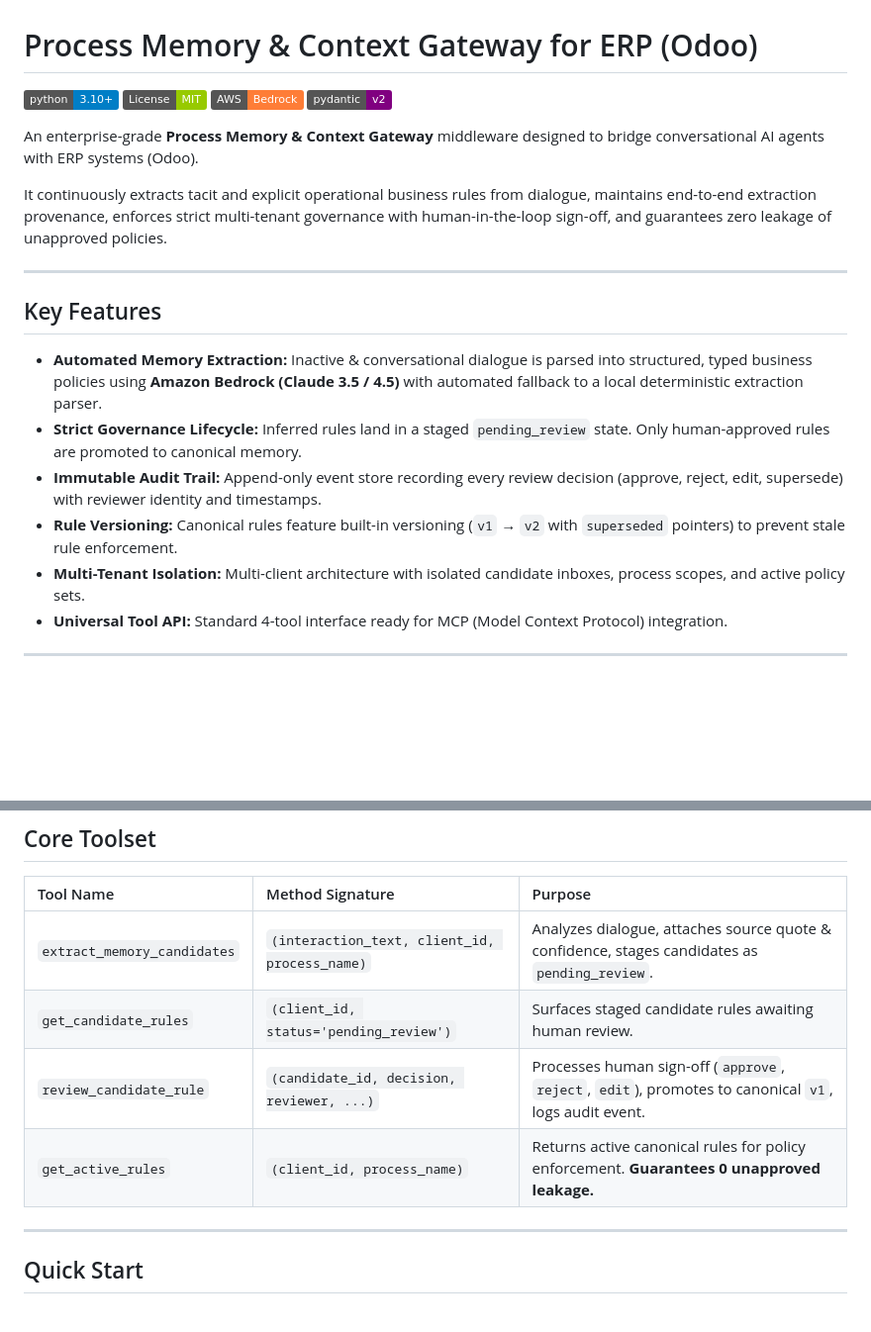
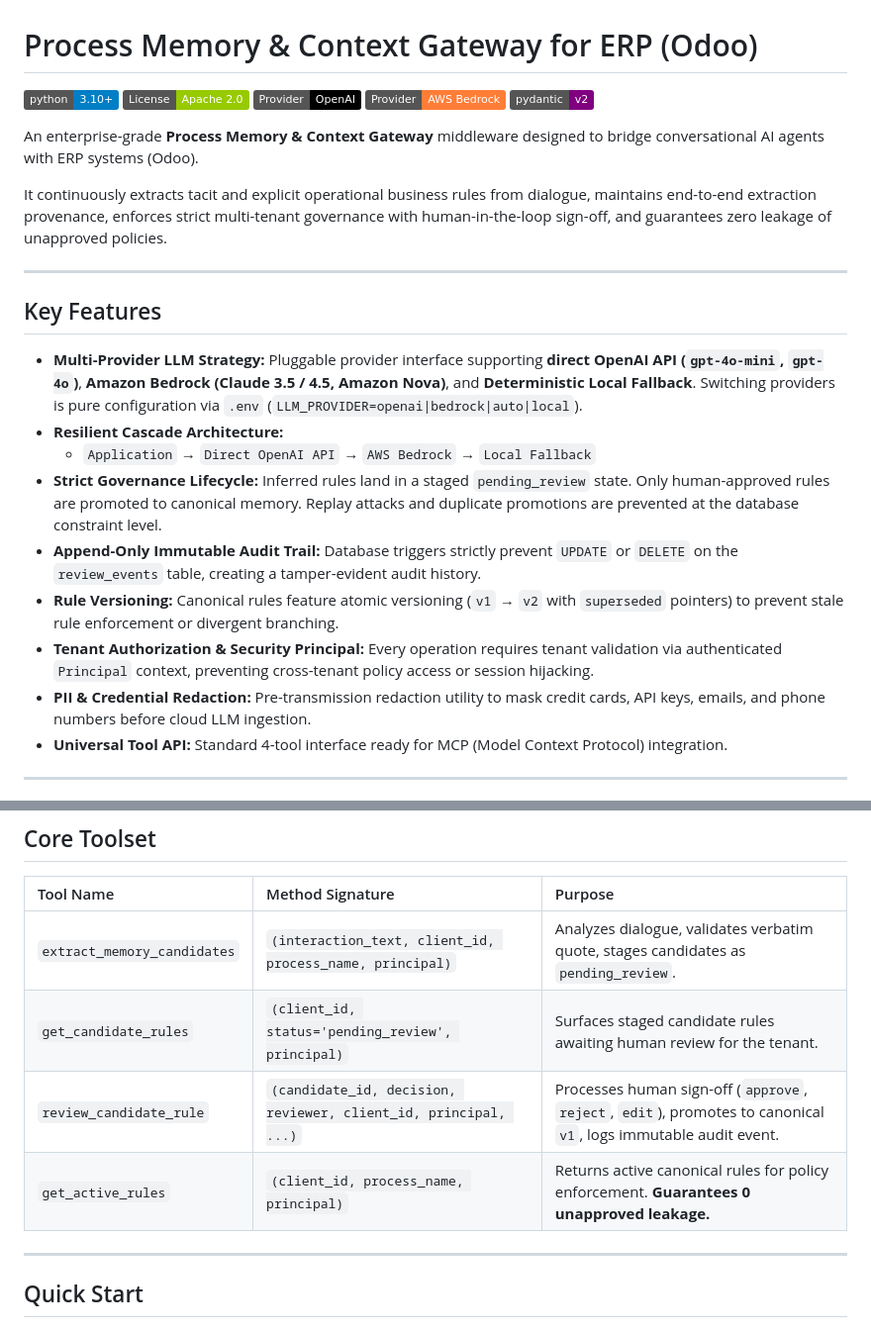
Before and after one commit to OC-jzambrano/process-memory-gateway, a Markdown page: README.md, 2 parts joined by grey strips. Shown at 99% size. Rendered like a GitHub page; badges without logos; blank space fills up the shorter version.

```diff
--- a/README.md
+++ b/README.md
@@ -1,8 +1,9 @@
 # Process Memory & Context Gateway for ERP (Odoo)
 
 [![Python 3.10+](https://img.shields.io/badge/python-3.10+-blue.svg)](https://www.python.org/downloads/)
-[![License: MIT](https://img.shields.io/badge/License-MIT-green.svg)](https://opensource.org/licenses/MIT)
-[![AWS Bedrock](https://img.shields.io/badge/AWS-Bedrock-orange.svg)](https://aws.amazon.com/bedrock/)
+[![License: Apache 2.0](https://img.shields.io/badge/License-Apache_2.0-green.svg)](LICENSE)
+[![OpenAI](https://img.shields.io/badge/Provider-OpenAI-black.svg)](https://platform.openai.com/)
+[![AWS Bedrock](https://img.shields.io/badge/Provider-AWS_Bedrock-orange.svg)](https://aws.amazon.com/bedrock/)
 [![Pydantic v2](https://img.shields.io/badge/pydantic-v2-purple.svg)](https://docs.pydantic.dev/)
 
 An enterprise-grade **Process Memory & Context Gateway** middleware designed to bridge conversational AI agents with ERP systems (Odoo).
@@ -13,11 +14,14 @@ It continuously extracts tacit and explicit operational business rules from dial
 
 ## Key Features
 
-- **Automated Memory Extraction:** Inactive & conversational dialogue is parsed into structured, typed business policies using **Amazon Bedrock (Claude 3.5 / 4.5)** with automated fallback to a local deterministic extraction parser.
-- **Strict Governance Lifecycle:** Inferred rules land in a staged `pending_review` state. Only human-approved rules are promoted to canonical memory.
-- **Immutable Audit Trail:** Append-only event store recording every review decision (approve, reject, edit, supersede) with reviewer identity and timestamps.
-- **Rule Versioning:** Canonical rules feature built-in versioning (`v1` &rarr; `v2` with `superseded` pointers) to prevent stale rule enforcement.
-- **Multi-Tenant Isolation:** Multi-client architecture with isolated candidate inboxes, process scopes, and active policy sets.
+- **Multi-Provider LLM Strategy:** Pluggable provider interface supporting **direct OpenAI API (`gpt-4o-mini`, `gpt-4o`)**, **Amazon Bedrock (Claude 3.5 / 4.5, Amazon Nova)**, and **Deterministic Local Fallback**. Switching providers is pure configuration via `.env` (`LLM_PROVIDER=openai|bedrock|auto|local`).
+- **Resilient Cascade Architecture:**
+  - `Application` &rarr; `Direct OpenAI API` &rarr; `AWS Bedrock` &rarr; `Local Fallback`
+- **Strict Governance Lifecycle:** Inferred rules land in a staged `pending_review` state. Only human-approved rules are promoted to canonical memory. Replay attacks and duplicate promotions are prevented at the database constraint level.
+- **Append-Only Immutable Audit Trail:** Database triggers strictly prevent `UPDATE` or `DELETE` on the `review_events` table, creating a tamper-evident audit history.
+- **Rule Versioning:** Canonical rules feature atomic versioning (`v1` &rarr; `v2` with `superseded` pointers) to prevent stale rule enforcement or divergent branching.
+- **Tenant Authorization & Security Principal:** Every operation requires tenant validation via authenticated `Principal` context, preventing cross-tenant policy access or session hijacking.
+- **PII & Credential Redaction:** Pre-transmission redaction utility to mask credit cards, API keys, emails, and phone numbers before cloud LLM ingestion.
 - **Universal Tool API:** Standard 4-tool interface ready for MCP (Model Context Protocol) integration.
 
 ---
@@ -51,10 +64,10 @@ flowchart TD
 
 | Tool Name | Method Signature | Purpose |
 | :--- | :--- | :--- |
-| `extract_memory_candidates` | `(interaction_text, client_id, process_name)` | Analyzes dialogue, attaches source quote & confidence, stages candidates as `pending_review`. |
-| `get_candidate_rules` | `(client_id, status='pending_review')` | Surfaces staged candidate rules awaiting human review. |
-| `review_candidate_rule` | `(candidate_id, decision, reviewer, ...)` | Processes human sign-off (`approve`, `reject`, `edit`), promotes to canonical `v1`, logs audit event. |
-| `get_active_rules` | `(client_id, process_name)` | Returns active canonical rules for policy enforcement. **Guarantees 0 unapproved leakage.** |
+| `extract_memory_candidates` | `(interaction_text, client_id, process_name, principal)` | Analyzes dialogue, validates verbatim quote, stages candidates as `pending_review`. |
+| `get_candidate_rules` | `(client_id, status='pending_review', principal)` | Surfaces staged candidate rules awaiting human review for the tenant. |
+| `review_candidate_rule` | `(candidate_id, decision, reviewer, client_id, principal, ...)` | Processes human sign-off (`approve`, `reject`, `edit`), promotes to canonical `v1`, logs immutable audit event. |
+| `get_active_rules` | `(client_id, process_name, principal)` | Returns active canonical rules for policy enforcement. **Guarantees 0 unapproved leakage.** |
 
 ---
 
```
Also changed, not shown: other parts of README.md (+70 -37 lines).
